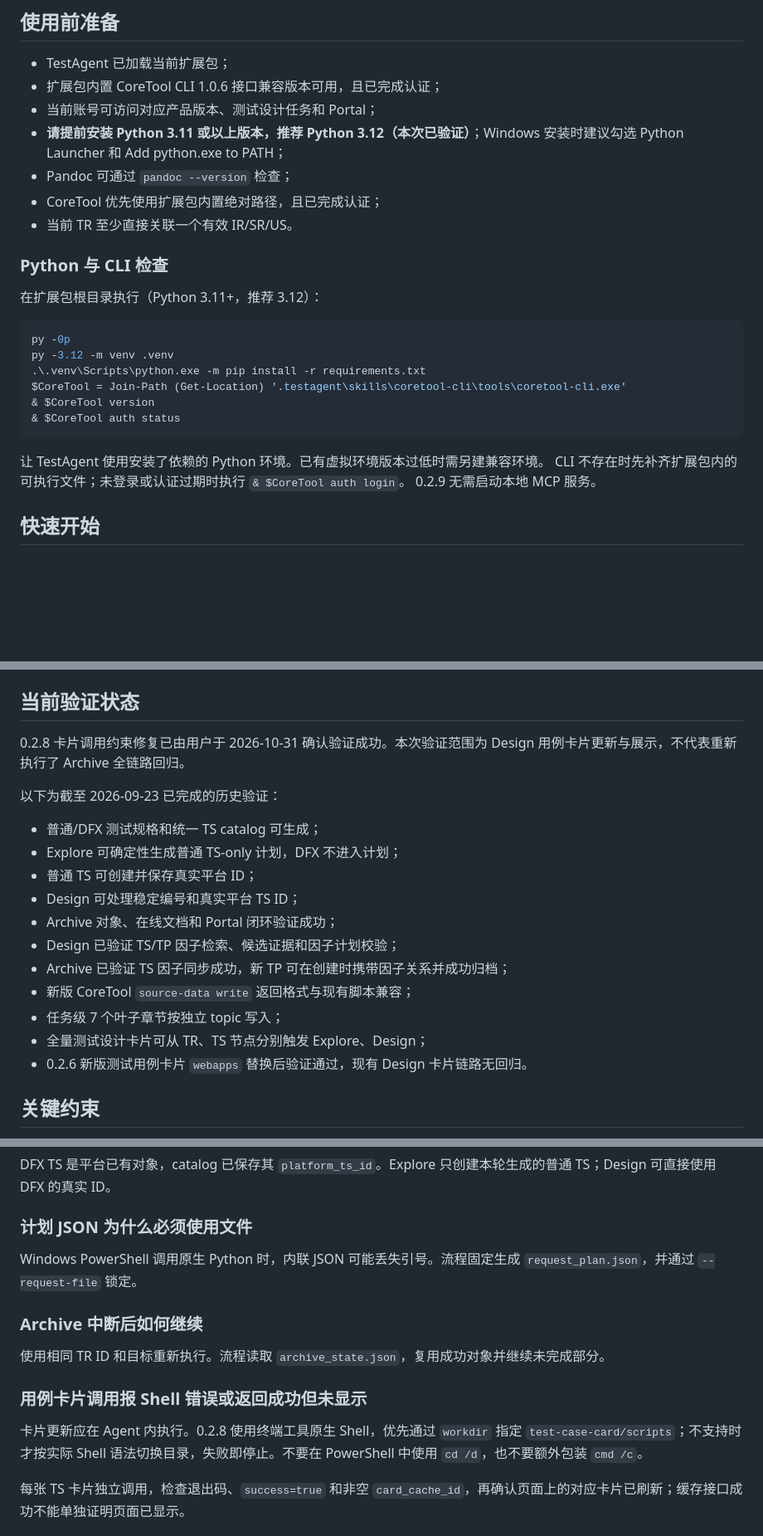
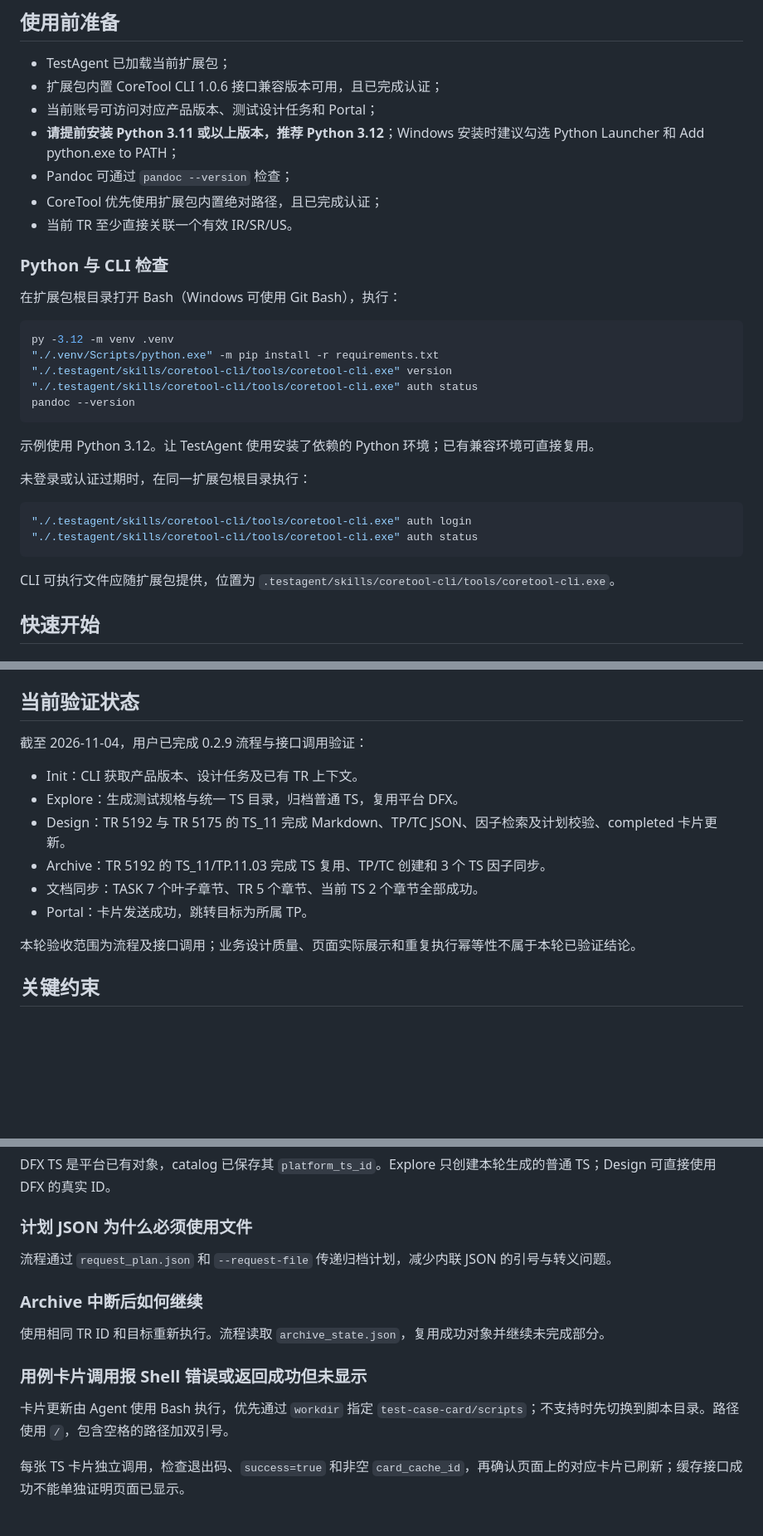
Before and after one commit to yf990848-droid/coretest-spec-e2e, a Markdown page: README.md, 3 parts joined by grey strips. Shown at 83% size. Rendered like a GitHub page; blank space fills up the shorter version.

Commit message:
docs: finalize 0.2.9 release notes and CLI usage guidance

````diff
--- a/README.md
+++ b/README.md
@@ -75,27 +77,33 @@
 - TestAgent 已加载当前扩展包；
 - 扩展包内置 CoreTool CLI 1.0.6 接口兼容版本可用，且已完成认证；
 - 当前账号可访问对应产品版本、测试设计任务和 Portal；
-- **请提前安装 Python 3.11 或以上版本，推荐 Python 3.12（本次已验证）**；Windows 安装时建议勾选 Python Launcher 和 Add python.exe to PATH；
+- **请提前安装 Python 3.11 或以上版本，推荐 Python 3.12**；Windows 安装时建议勾选 Python Launcher 和 Add python.exe to PATH；
 - Pandoc 可通过 `pandoc --version` 检查；
 - CoreTool 优先使用扩展包内置绝对路径，且已完成认证；
 - 当前 TR 至少直接关联一个有效 IR/SR/US。
 
 ### Python 与 CLI 检查
 
-在扩展包根目录执行（Python 3.11+，推荐 3.12）：
+在扩展包根目录打开 Bash（Windows 可使用 Git Bash），执行：
 
-```powershell
-py -0p
+```bash
 py -3.12 -m venv .venv
-.\.venv\Scripts\python.exe -m pip install -r requirements.txt
-$CoreTool = Join-Path (Get-Location) '.testagent\skills\coretool-cli\tools\coretool-cli.exe'
-& $CoreTool version
-& $CoreTool auth status
+"./.venv/Scripts/python.exe" -m pip install -r requirements.txt
+"./.testagent/skills/coretool-cli/tools/coretool-cli.exe" version
+"./.testagent/skills/coretool-cli/tools/coretool-cli.exe" auth status
+pandoc --version
 ```
 
-让 TestAgent 使用安装了依赖的 Python 环境。已有虚拟环境版本过低时需另建兼容环境。
-CLI 不存在时先补齐扩展包内的可执行文件；未登录或认证过期时执行 `& $CoreTool auth login`。
-0.2.9 无需启动本地 MCP 服务。
+示例使用 Python 3.12。让 TestAgent 使用安装了依赖的 Python 环境；已有兼容环境可直接复用。
+
+未登录或认证过期时，在同一扩展包根目录执行：
+
+```bash
+"./.testagent/skills/coretool-cli/tools/coretool-cli.exe" auth login
+"./.testagent/skills/coretool-cli/tools/coretool-cli.exe" auth status
+```
+
+CLI 可执行文件应随扩展包提供，位置为 `.testagent/skills/coretool-cli/tools/coretool-cli.exe`。
 
 ## 快速开始
 
@@ -326,21 +334,16 @@ coretest-archive-agent
 
 ## 当前验证状态
 
-0.2.8 卡片调用约束修复已由用户于 2026-10-31 确认验证成功。本次验证范围为 Design 用例卡片更新与展示，不代表重新执行了 Archive 全链路回归。
+截至 2026-11-04，用户已完成 0.2.9 流程与接口调用验证：
 
-以下为截至 2026-09-23 已完成的历史验证：
+- Init：CLI 获取产品版本、设计任务及已有 TR 上下文。
+- Explore：生成测试规格与统一 TS 目录，归档普通 TS，复用平台 DFX。
+- Design：TR 5192 与 TR 5175 的 TS_11 完成 Markdown、TP/TC JSON、因子检索及计划校验、completed 卡片更新。
+- Archive：TR 5192 的 TS_11/TP.11.03 完成 TS 复用、TP/TC 创建和 3 个 TS 因子同步。
+- 文档同步：TASK 7 个叶子章节、TR 5 个章节、当前 TS 2 个章节全部成功。
+- Portal：卡片发送成功，跳转目标为所属 TP。
 
-- 普通/DFX 测试规格和统一 TS catalog 可生成；
-- Explore 可确定性生成普通 TS-only 计划，DFX 不进入计划；
-- 普通 TS 可创建并保存真实平台 ID；
-- Design 可处理稳定编号和真实平台 TS ID；
-- Archive 对象、在线文档和 Portal 闭环验证成功；
-- Design 已验证 TS/TP 因子检索、候选证据和因子计划校验；
-- Archive 已验证 TS 因子同步成功，新 TP 可在创建时携带因子关系并成功归档；
-- 新版 CoreTool `source-data write` 返回格式与现有脚本兼容；
-- 任务级 7 个叶子章节按独立 topic 写入；
-- 全量测试设计卡片可从 TR、TS 节点分别触发 Explore、Design；
-- 0.2.6 新版测试用例卡片 `webapps` 替换后验证通过，现有 Design 卡片链路无回归。
+本轮验收范围为流程及接口调用；业务设计质量、页面实际展示和重复执行幂等性不属于本轮已验证结论。
 
 ## 关键约束
 
@@ -367,7 +370,7 @@ DFX TS 是平台已有对象，catalog 已保存其 `platform_ts_id`。Explore
 
 ### 计划 JSON 为什么必须使用文件
 
-Windows PowerShell 调用原生 Python 时，内联 JSON 可能丢失引号。流程固定生成 `request_plan.json`，并通过 `--request-file` 锁定。
+流程通过 `request_plan.json` 和 `--request-file` 传递归档计划，减少内联 JSON 的引号与转义问题。
 
 ### Archive 中断后如何继续
 
@@ -375,7 +378,7 @@ Windows PowerShell 调用原生 Python 时，内联 JSON 可能丢失引号。
 
 ### 用例卡片调用报 Shell 错误或返回成功但未显示
 
-卡片更新应在 Agent 内执行。0.2.8 使用终端工具原生 Shell，优先通过 `workdir` 指定 `test-case-card/scripts`；不支持时才按实际 Shell 语法切换目录，失败即停止。不要在 PowerShell 中使用 `cd /d`，也不要额外包装 `cmd /c`。
+卡片更新由 Agent 使用 Bash 执行，优先通过 `workdir` 指定 `test-case-card/scripts`；不支持时先切换到脚本目录。路径使用 `/`，包含空格的路径加双引号。
 
 每张 TS 卡片独立调用，检查退出码、`success=true` 和非空 `card_cache_id`，再确认页面上的对应卡片已刷新；缓存接口成功不能单独证明页面已显示。
 
````
Also changed, not shown: other parts of README.md (+7 -5 lines).
